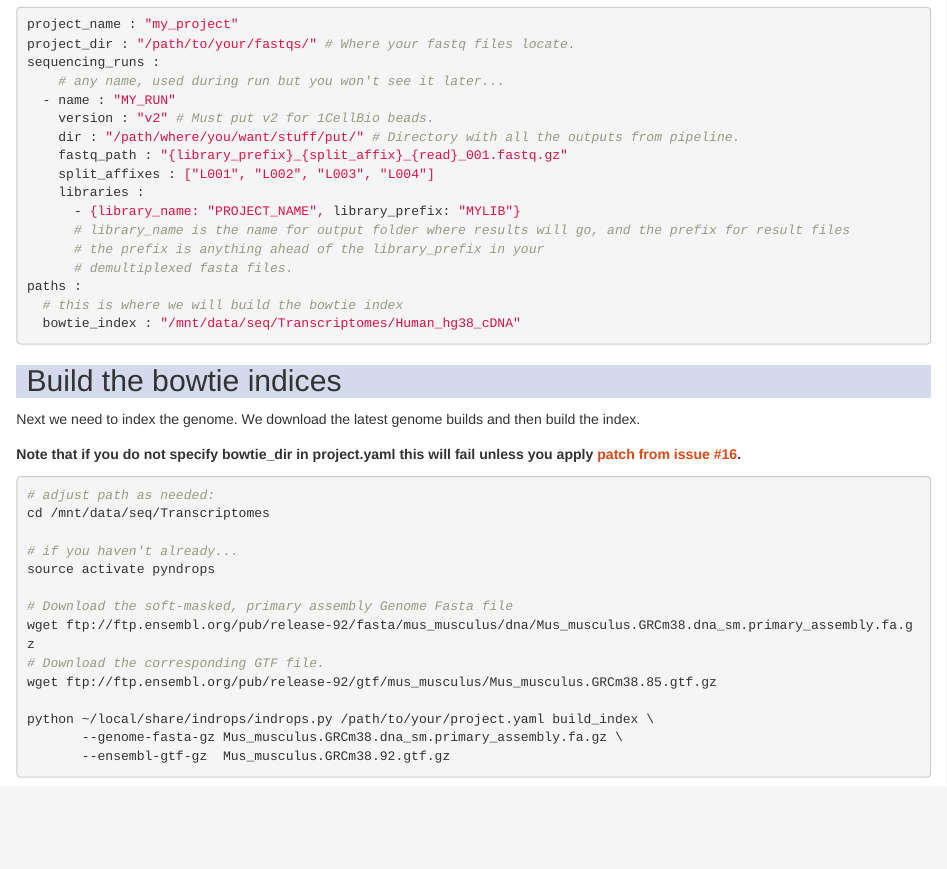
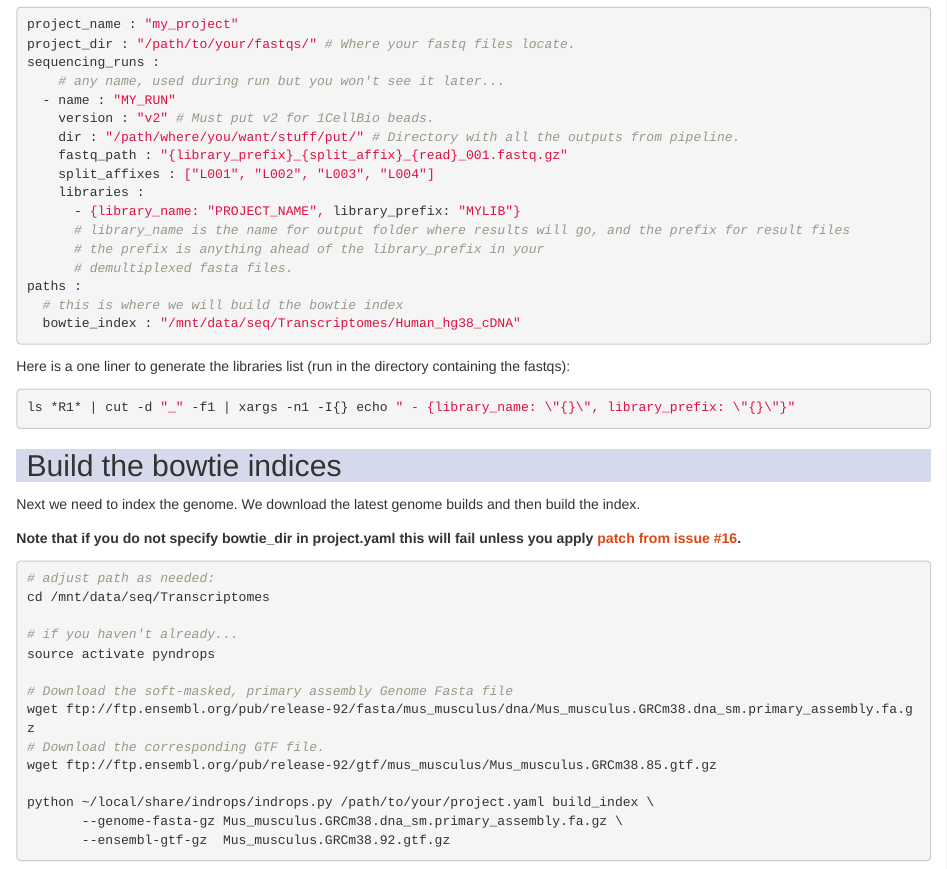
Before and after one commit to VanAndelInstitute/indrop_util, an R Markdown document (indrops_pipeline_tutorial.rmd): the page in a window 1100 px wide, from 1960 px down. Rendered offline with R 4.5, knitr and Pandoc, with nearby package versions.

Commit message:
Update indrops_pipeline_tutorial.rmd

````diff
--- a/indrops_pipeline_tutorial.rmd
+++ b/indrops_pipeline_tutorial.rmd
@@ -152,6 +152,11 @@ paths :
   # this is where we will build the bowtie index
   bowtie_index : "/mnt/data/seq/Transcriptomes/Human_hg38_cDNA"
 ```
+Here is a one liner to generate the libraries list (run in the directory containing the fastqs):
+
+```bash
+ls *R1* | cut -d "_" -f1 | xargs -n1 -I{} echo " - {library_name: \"{}\", library_prefix: \"{}\"}"
+```
 
 ## Build the bowtie indices
 
````
